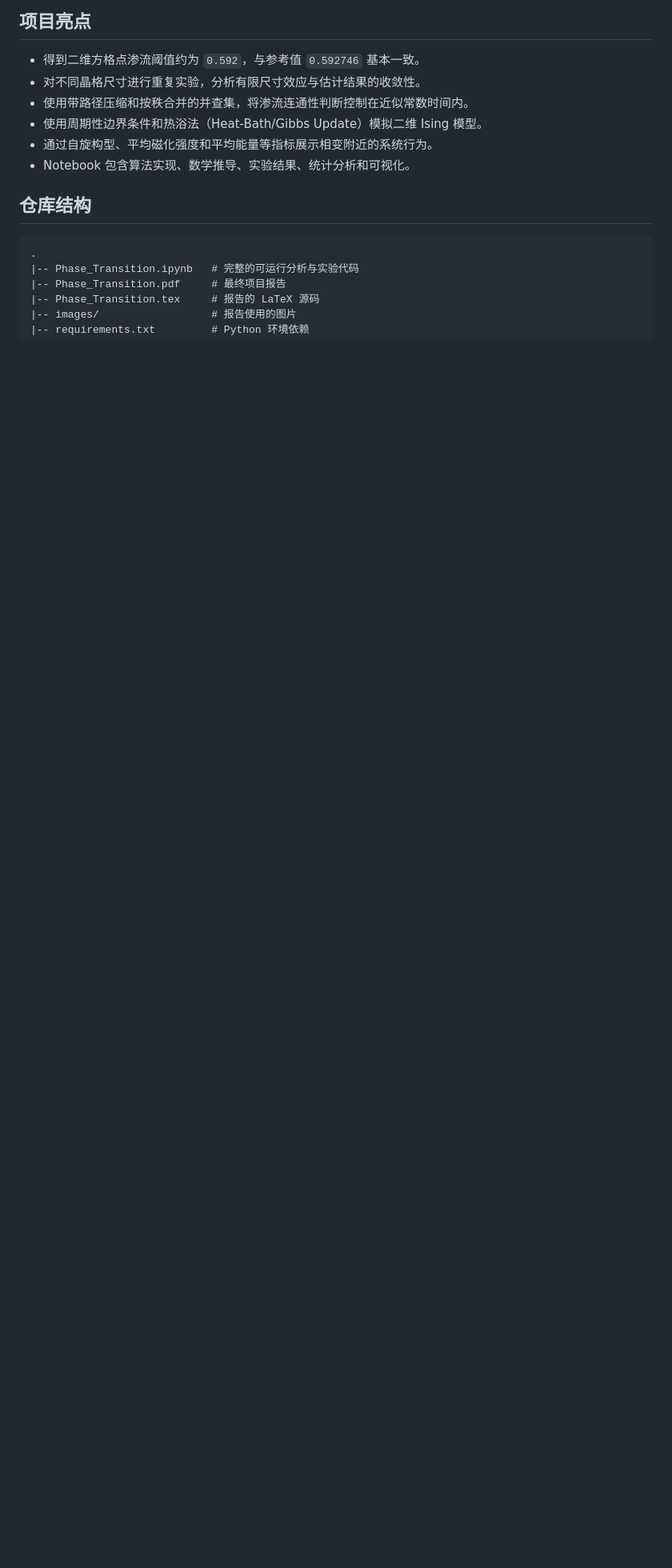
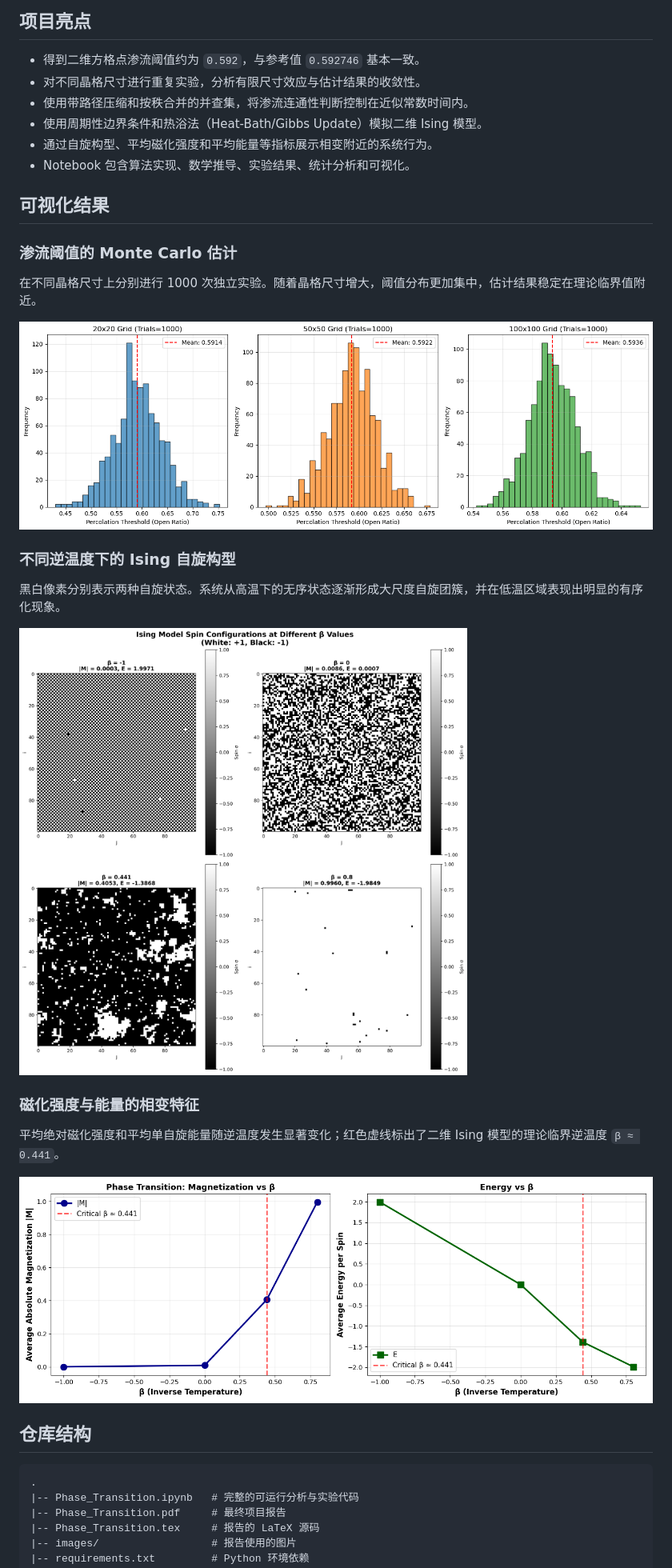
Before and after one commit to Briarcresy/phase-transition-simulation, a Markdown page: README.md, the part around the change. Shown at 80% size. GitHub-like rendering; blank space fills up the shorter version.

Commit message:
Add visualization gallery to README

```diff
--- a/README.md
+++ b/README.md
@@ -13,6 +13,26 @@
 - 使用周期性边界条件和热浴法（Heat-Bath/Gibbs Update）模拟二维 Ising 模型。
 - 通过自旋构型、平均磁化强度和平均能量等指标展示相变附近的系统行为。
 - Notebook 包含算法实现、数学推导、实验结果、统计分析和可视化。
+
+## 可视化结果
+
+### 渗流阈值的 Monte Carlo 估计
+
+在不同晶格尺寸上分别进行 1000 次独立实验。随着晶格尺寸增大，阈值分布更加集中，估计结果稳定在理论临界值附近。
+
+![不同晶格尺寸下的渗流阈值分布](images/PartI/sta.png)
+
+### 不同逆温度下的 Ising 自旋构型
+
+黑白像素分别表示两种自旋状态。系统从高温下的无序状态逐渐形成大尺度自旋团簇，并在低温区域表现出明显的有序化现象。
+
+![不同逆温度下的二维 Ising 模型自旋构型](images/PartII/TaskB/Figure_.png)
+
+### 磁化强度与能量的相变特征
+
+平均绝对磁化强度和平均单自旋能量随逆温度发生显著变化；红色虚线标出了二维 Ising 模型的理论临界逆温度 `β ≈ 0.441`。
+
+![磁化强度和能量随逆温度的变化](images/PartII/TaskB/Figure1.png)
 
 ## 仓库结构
 
```
